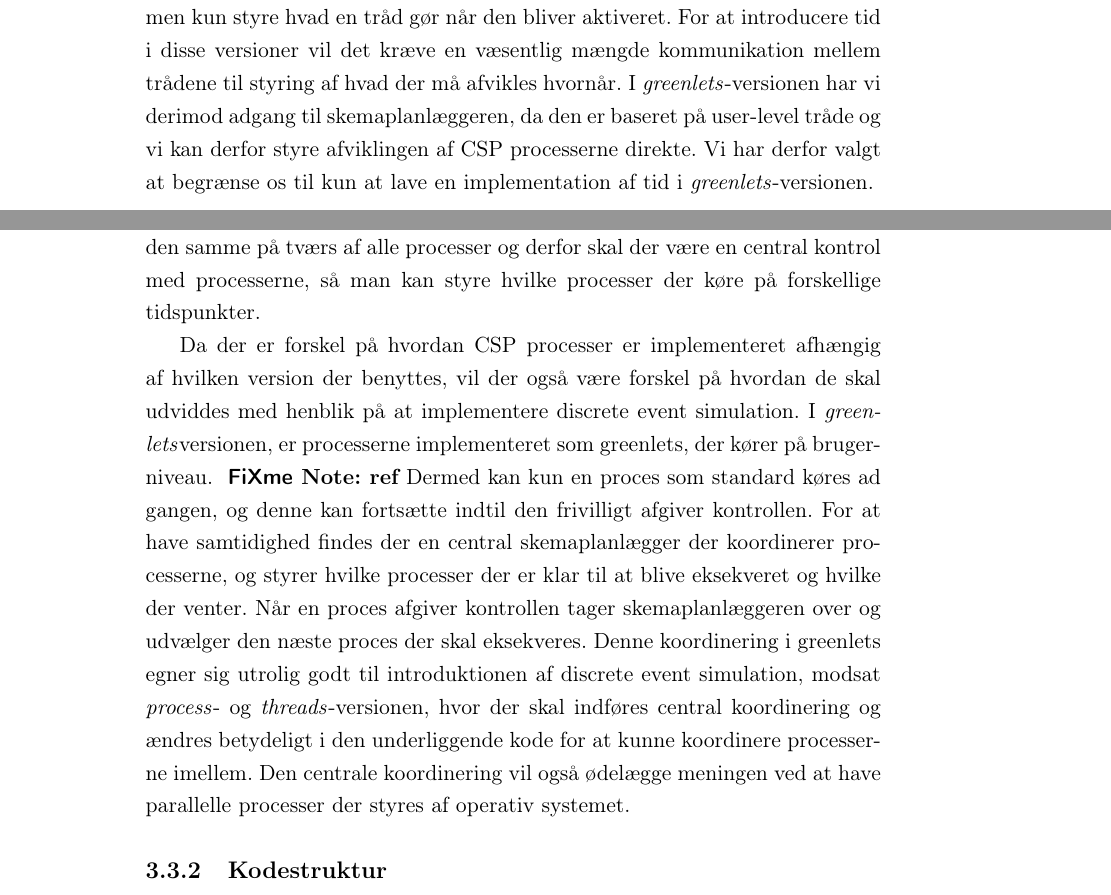
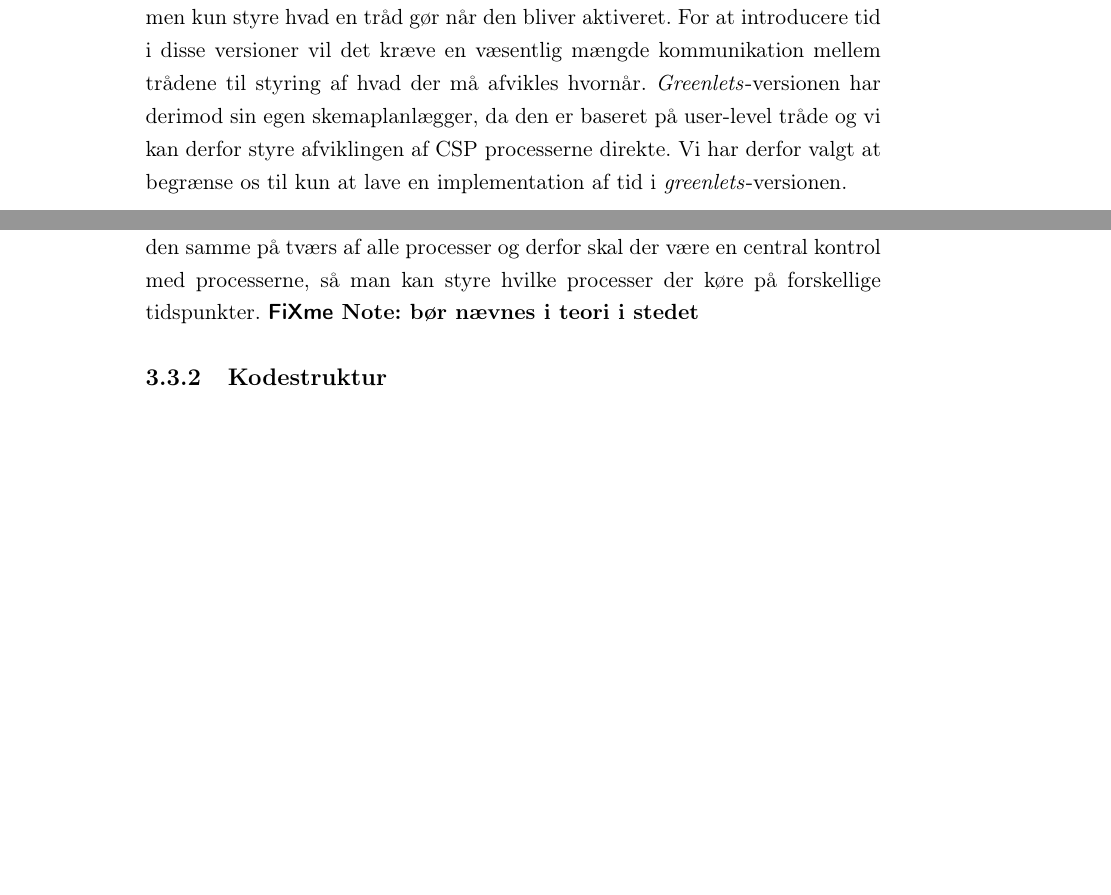
Before and after one commit to shamran/TimedPyCSP, a LaTeX book (report/skelet.tex, which reads report/csp/csp.tex, report/des/des-implementation.tex): two parts of pages 8 and 23 of 40 before the commit and two parts of pages 8 and 23 of 39 after it, joined at a grey line, cut so that both start at the same text, the shorter picture padded with empty space. Compiled offline with pdfLaTeX.

Commit message:
mere omskrivning

```diff
--- a/report/csp/csp.tex
+++ b/report/csp/csp.tex
@@ -21,7 +21,7 @@ Implementationerne adskiller sig ved hvordan CSP processerne er implementeret, o
 \emph{Greenlets}-versionen går den anden vej, og implementerer CSP processer som user-level tråde. Herved kan man have utroligt mange samtidige tråde, der er hurtige at skifte mellem og som er meget lidt ressourcekrævende.
 
 \section{Introduktion af tid i de 3 implementeringer}
-Vi vil foretrække en implementation af tid der er ensformig og dækker over alle tre implementeringer. Herved kan vi følge ideen i PyCSP med at benytte samme API på tværs af implementeringerne. Når vi ønsker at introducere tid i PyCSP skal vi kunne styre rækkefølgen for afvikling af CSP processer. I  \emph{threads}- og \emph{processes}-versionerne kan vi ikke styre hvilke CSP tråde der er aktive, men kun styre hvad en tråd gør når den bliver aktiveret. For at introducere tid i disse versioner vil det kræve en væsentlig mængde kommunikation mellem trådene til styring af hvad der må afvikles hvornår. I \emph{greenlets}-versionen har vi derimod adgang til \sched en, da den er baseret på user-level tråde og vi kan derfor styre afviklingen af CSP processerne direkte. Vi har derfor valgt at begrænse os til kun at lave en implementation af tid i \emph{greenlets}-versionen.
+Vi vil foretrække en implementation af tid der er ensformig og dækker over alle tre implementeringer. Herved kan vi følge ideen i PyCSP med at benytte samme API på tværs af implementeringerne. Når vi ønsker at introducere tid i PyCSP skal vi kunne styre rækkefølgen for afvikling af CSP processer. I  \emph{threads}- og \emph{processes}-versionerne kan vi ikke styre hvilke CSP tråde der er aktive, men kun styre hvad en tråd gør når den bliver aktiveret. For at introducere tid i disse versioner vil det kræve en væsentlig mængde kommunikation mellem trådene til styring af hvad der må afvikles hvornår. \emph{Greenlets}-versionen har derimod sin egen \sched , da den er baseret på user-level tråde og vi kan derfor styre afviklingen af CSP processerne direkte. Vi har derfor valgt at begrænse os til kun at lave en implementation af tid i \emph{greenlets}-versionen.
 
 \subsubsection{noter}
 \fxnote*{ting som vi ikke har snakket om...skal ikke nødvendigvis med}{
--- a/report/des/des-implementation.tex
+++ b/report/des/des-implementation.tex
@@ -6,12 +6,10 @@ Formålet med introduktionen er to ting. Dels ønsker vi at introducere diskret
 
 \subsection{\pycsp versioner}
 
-%Omskrives
-I \des  skal tiden styres centralt og processerne skal alle have mulighed for at vide hvad klokken er når den kører. Tiden skal altid være den samme på tværs af alle processer og derfor skal der være en central kontrol med processerne, så man kan styre hvilke processer der køre på forskellige tidspunkter.
 
-%Slettes/flyttes op
-Da der er forskel på hvordan CSP processer er implementeret afhængig af hvilken version der benyttes, vil der også være forskel på hvordan de skal udviddes med henblik på at implementere \des.
-I \emph{greenlets}versionen, er processerne implementeret som greenlets, der kører  på bruger-niveau. \inline{ref} Dermed kan kun en proces som standard køres ad gangen, og denne kan fortsætte indtil den frivilligt afgiver kontrollen. For at have samtidighed findes der en central \sched ~der koordinerer processerne, og styrer hvilke processer der er klar til at blive eksekveret og hvilke der venter. Når en proces afgiver kontrollen tager \sched en over og udvælger den næste proces der skal eksekveres. Denne koordinering i greenlets egner sig utrolig godt til introduktionen af \des, modsat \emph{process}- og \emph{threads}-versionen, hvor der skal indføres central koordinering og ændres betydeligt i den underliggende kode for at kunne koordinere processerne imellem. Den centrale koordinering vil også ødelægge meningen ved at have parallelle processer der styres af operativ systemet.
+I \des  skal tiden styres centralt og processerne skal alle have mulighed for at vide hvad klokken er når den kører. Tiden skal altid være den samme på tværs af alle processer og derfor skal der være en central kontrol med processerne, så man kan styre hvilke processer der køre på forskellige tidspunkter.\fxnote[inline,nomargin]{bør nævnes i teori i stedet}
+
+
 
 \subsection{Kodestruktur}
 Efter at have valgt at udvide \emph{greenlet}-versionen skal vi vælge hvordan vi ønsker at videreudvikle koden. Vi forventer at genbruge store dele af koden fra \emph{greenlet}-versionen, og kun foretage udvidelser på enkelte afgrænsede områder. Desuden ønsker vi at isolere vores ændringer fra den originale \emph{greenlet}-versionen. Med denne isolation forventer vi at hvis/når der sker tilrettelser af \emph{greenlet}versionen af \pycsp vil man ikke skulle foretage de samme tilrettelser i \des versionen.
```
